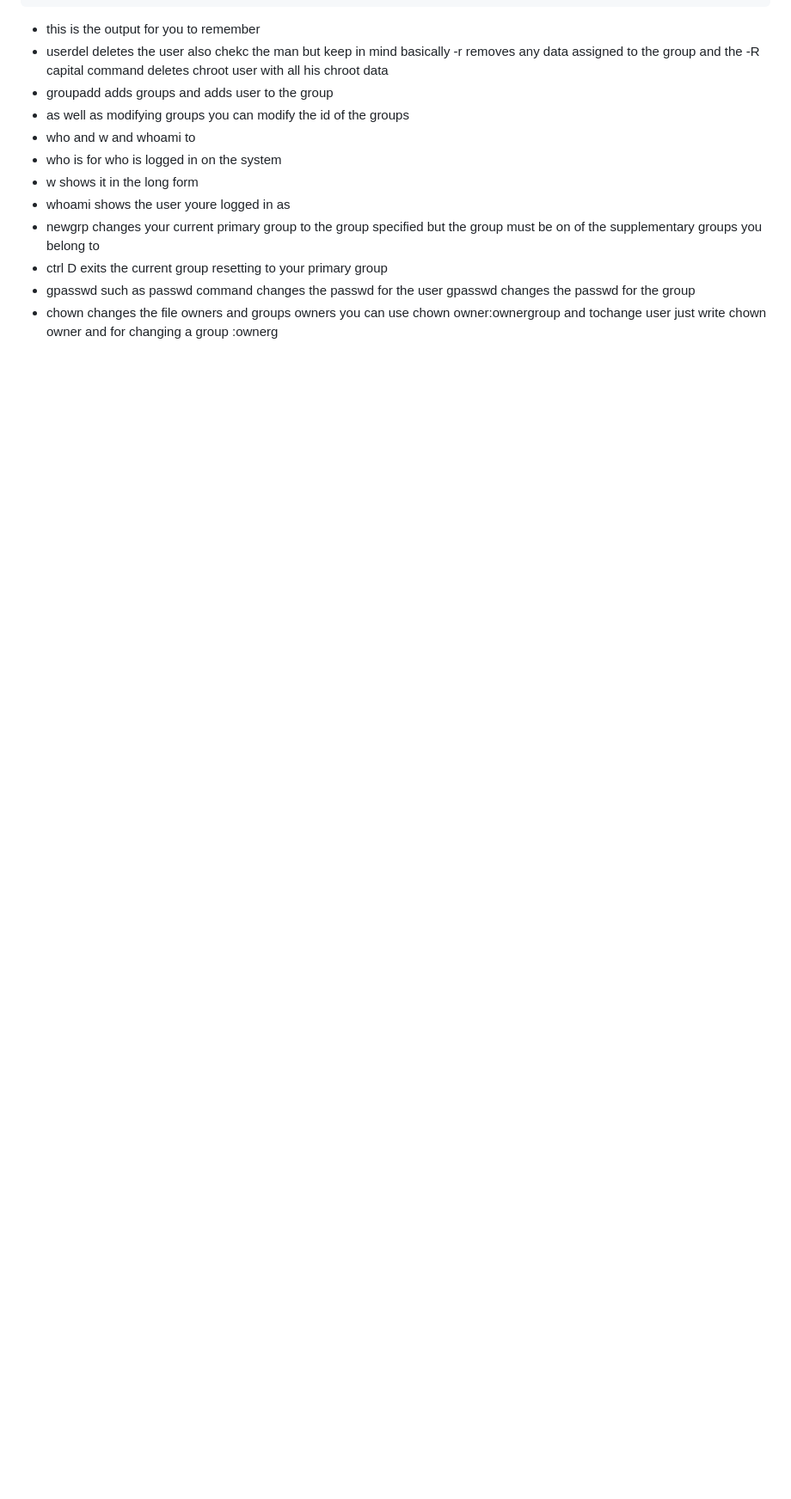
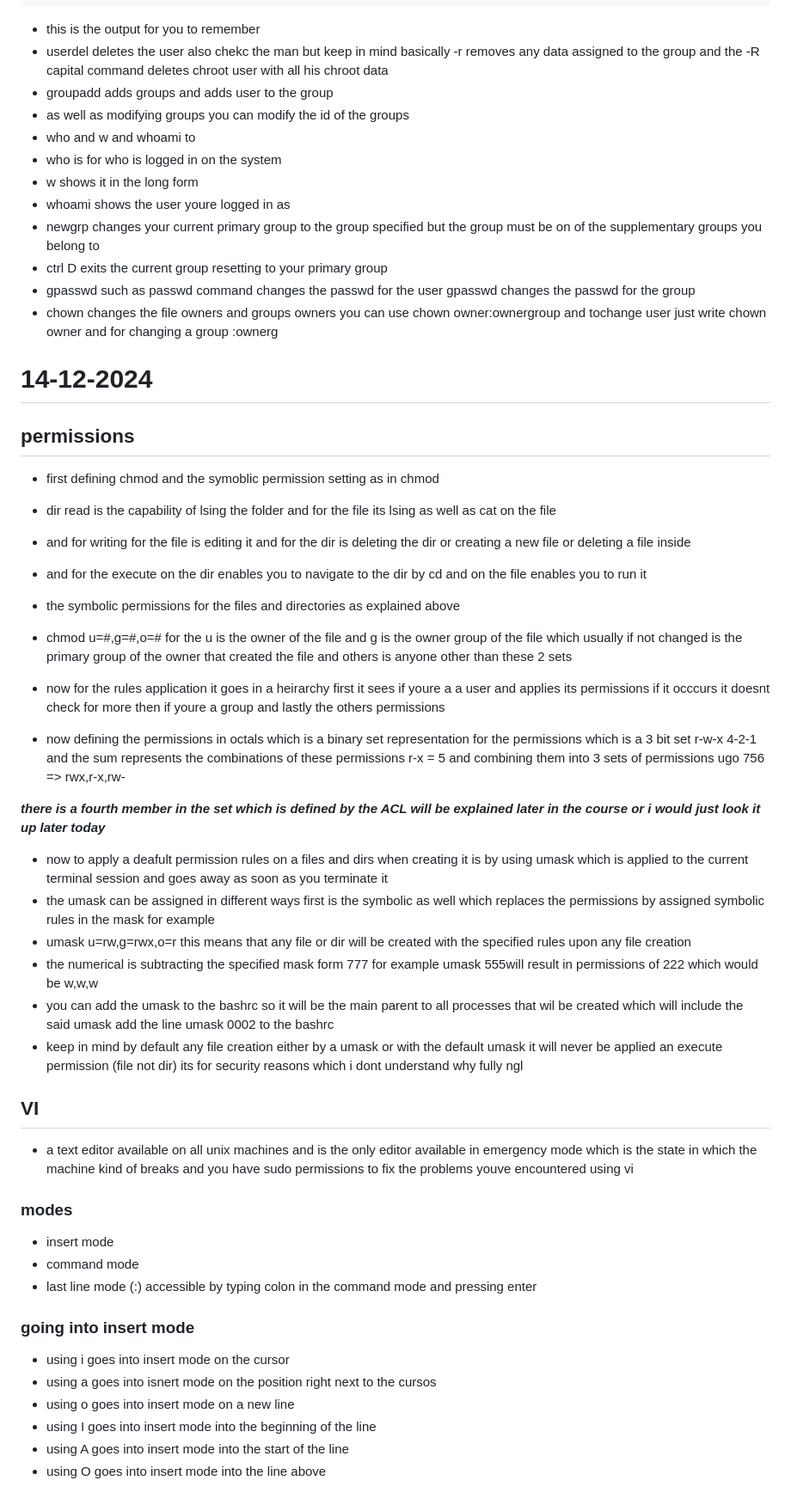
Before and after one commit to abdulrahmanalaa123/ITI-sessions, a Markdown page: itiLog.md, the part around one of its changes. Shown at 86% size. Rendered like a GitHub page; blank space fills up the shorter version.

```diff
--- a/itiLog.md
+++ b/itiLog.md
@@ -432,3 +432,40 @@ Number of days of warning before password expires	: 7
 - ctrl D exits the current group resetting to your primary group
 - gpasswd such as passwd command changes the passwd for the user gpasswd changes the passwd for the group
 - chown changes the file owners and groups owners you can use chown owner:ownergroup and tochange user just write chown owner and for changing a group :ownerg
+
+# 14-12-2024
+
+## permissions
+- first defining chmod and the symoblic permission setting as in chmod
+- dir read is the capability of lsing the folder and for the file its lsing as well as cat on the file
+- and for writing for the file is editing it and for the dir is deleting the dir or creating a new file or deleting a file inside
+- and for the execute on the dir enables you to navigate to the dir by cd and on the file enables you to run it
+
+- the symbolic permissions for the files and directories as explained above
+- chmod u=#,g=#,o=# <file name> for the u is the owner of the file and g is the owner group of the file which usually if not changed is the primary group of the owner that created the file and others is anyone other than these 2 sets
+- now for the rules application it goes in a heirarchy first it sees if youre a a user and applies its permissions if it occcurs it doesnt check for more then if youre a group and lastly the others permissions
+- now defining the permissions in octals which is a binary set representation for the permissions which is a 3 bit set r-w-x 4-2-1 and the sum represents the combinations of these permissions r-x = 5 and combining them into 3 sets of permissions ugo 756 => rwx,r-x,rw-
+
+***there is a fourth member in the set which is defined by the ACL will be explained later in the course or i would just look it up later today***
+
+- now to apply a deafult permission rules on a files and dirs when creating it is by using umask which is applied to the current terminal session and goes away as soon as you terminate it
+- the umask can be assigned in different ways first is the symbolic as well which replaces the permissions by assigned symbolic rules in the mask for example
+- umask u=rw,g=rwx,o=r this means that any file or dir will be created with the specified rules upon any file creation
+- the numerical is subtracting the specified mask form 777 for example umask 555will result in permissions of 222 which would be w,w,w
+- you can add the umask to the bashrc so it will be the main parent to all processes that wil be created which will include the said umask add the line umask 0002 to the bashrc
+- keep in mind by default any file creation either by a umask or with the default umask it will never be applied an execute permission (file not dir) its for security reasons which i dont understand why fully ngl
+
+## VI
+- a text editor available on all unix machines and is the only editor available in emergency mode which is the state in which the machine kind of breaks and you have sudo permissions to fix the problems youve encountered using vi
+### modes
+- insert mode
+- command mode
+- last line mode (:) accessible by typing colon in the command mode and pressing enter
+### going into insert mode
+- using i goes into insert mode on the cursor
+- using a goes into isnert mode on the position right next to the cursos
+- using o goes into insert mode on a new line
+- using I goes into insert mode into the beginning of the line
+- using A goes into insert mode into the start of the line
+- using O goes into insert mode into the line above
+
```
Also changed, not shown: other parts of itiLog.md (+23 -0 lines).
